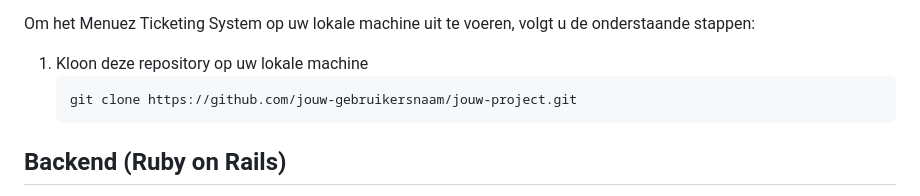
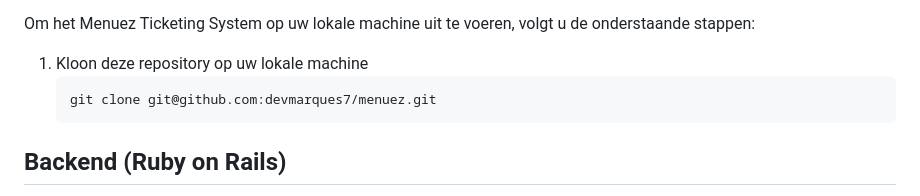
Before and after one commit to devmarques7/menuez, a Markdown page: README.md, the part around the change. GitHub-like rendering.

```diff
--- a/README.md
+++ b/README.md
@@ -12,7 +12,7 @@
 
 <ol>
   <li>Kloon deze repository op uw lokale machine</li>
-  <pre><code>git clone https://github.com/jouw-gebruikersnaam/jouw-project.git</code></pre>
+  <pre><code>git clone git@github.com:devmarques7/menuez.git</code></pre>
 </ol>
 
 <h2>Backend (Ruby on Rails)</h2>
```
